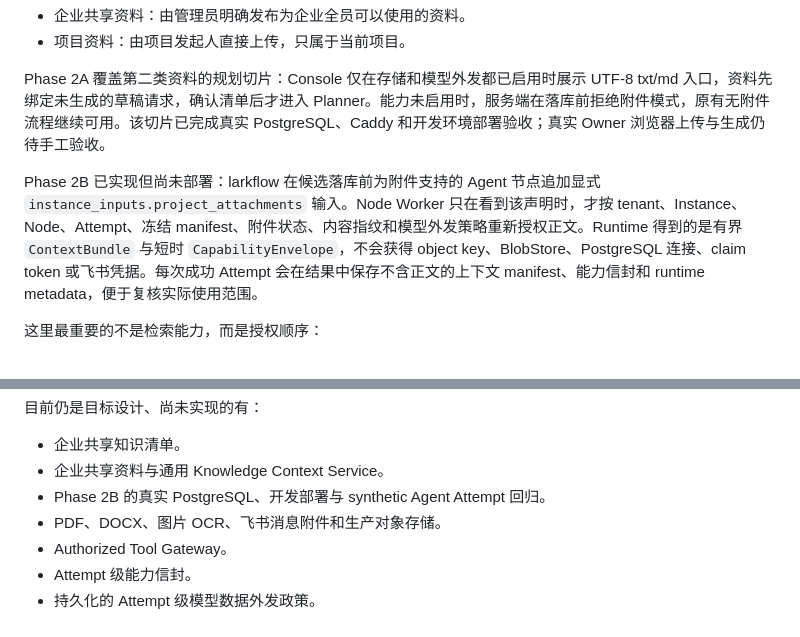
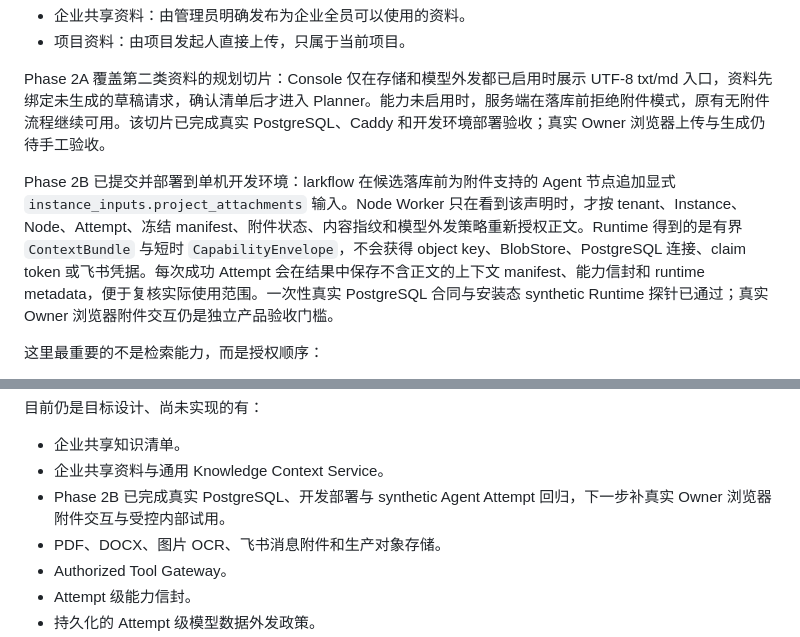
Before and after one commit to iyuenan3/larkflow, a Markdown page: docs/ARCHITECTURE_OVERVIEW.md, 2 parts joined by grey strips. Rendered like a GitHub page.

```diff
--- a/docs/ARCHITECTURE_OVERVIEW.md
+++ b/docs/ARCHITECTURE_OVERVIEW.md
@@ -86,7 +86,7 @@ larkflow 不会把整个企业飞书云盘都交给模型。
 
 Phase 2A 覆盖第二类资料的规划切片：Console 仅在存储和模型外发都已启用时展示 UTF-8 txt/md 入口，资料先绑定未生成的草稿请求，确认清单后才进入 Planner。能力未启用时，服务端在落库前拒绝附件模式，原有无附件流程继续可用。该切片已完成真实 PostgreSQL、Caddy 和开发环境部署验收；真实 Owner 浏览器上传与生成仍待手工验收。
 
-Phase 2B 已实现但尚未部署：larkflow 在候选落库前为附件支持的 Agent 节点追加显式 `instance_inputs.project_attachments` 输入。Node Worker 只在看到该声明时，才按 tenant、Instance、Node、Attempt、冻结 manifest、附件状态、内容指纹和模型外发策略重新授权正文。Runtime 得到的是有界 `ContextBundle` 与短时 `CapabilityEnvelope`，不会获得 object key、BlobStore、PostgreSQL 连接、claim token 或飞书凭据。每次成功 Attempt 会在结果中保存不含正文的上下文 manifest、能力信封和 runtime metadata，便于复核实际使用范围。
+Phase 2B 已提交并部署到单机开发环境：larkflow 在候选落库前为附件支持的 Agent 节点追加显式 `instance_inputs.project_attachments` 输入。Node Worker 只在看到该声明时，才按 tenant、Instance、Node、Attempt、冻结 manifest、附件状态、内容指纹和模型外发策略重新授权正文。Runtime 得到的是有界 `ContextBundle` 与短时 `CapabilityEnvelope`，不会获得 object key、BlobStore、PostgreSQL 连接、claim token 或飞书凭据。每次成功 Attempt 会在结果中保存不含正文的上下文 manifest、能力信封和 runtime metadata，便于复核实际使用范围。一次性真实 PostgreSQL 合同与安装态 synthetic Runtime 探针已通过；真实 Owner 浏览器附件交互仍是独立产品验收门槛。
 
 这里最重要的不是检索能力，而是授权顺序：
 
@@ -415,7 +415,7 @@ Edge 已经做过一个只读 Proof，代码和安全证据都保留。
 
 - 企业共享知识清单。
 - 企业共享资料与通用 Knowledge Context Service。
-- Phase 2B 的真实 PostgreSQL、开发部署与 synthetic Agent Attempt 回归。
+- Phase 2B 已完成真实 PostgreSQL、开发部署与 synthetic Agent Attempt 回归，下一步补真实 Owner 浏览器附件交互与受控内部试用。
 - PDF、DOCX、图片 OCR、飞书消息附件和生产对象存储。
 - Authorized Tool Gateway。
 - Attempt 级能力信封。
```
Also changed, not shown: README.md (+2 -1 lines), docs/REFACTOR_BLUEPRINT.md (+4 -4 lines).
